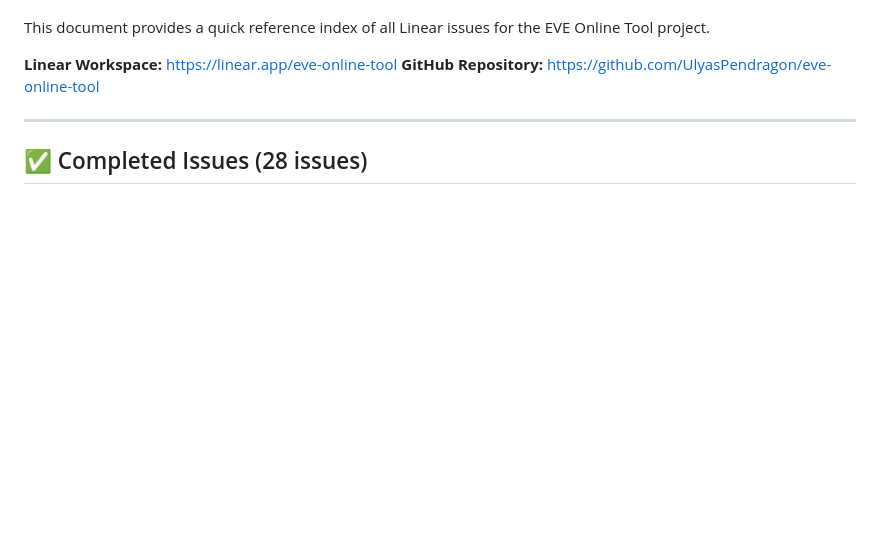
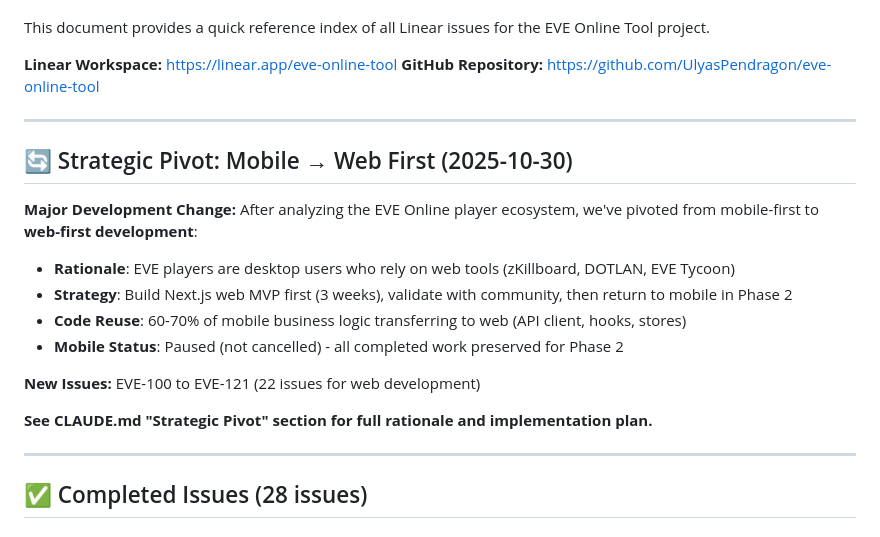
Before and after one commit to UlyasPendragon/eve-online-tool, a Markdown page: LINEAR_ISSUES.md, the part around one of its changes. Rendered like a GitHub page; blank space fills up the shorter version.

```diff
--- a/LINEAR_ISSUES.md
+++ b/LINEAR_ISSUES.md
@@ -7,6 +7,22 @@ This document provides a quick reference index of all Linear issues for the EVE
 
 **Linear Workspace:** https://linear.app/eve-online-tool
 **GitHub Repository:** https://github.com/UlyasPendragon/eve-online-tool
+
+---
+
+## 🔄 Strategic Pivot: Mobile → Web First (2025-10-30)
+
+**Major Development Change:**
+After analyzing the EVE Online player ecosystem, we've pivoted from mobile-first to **web-first development**:
+
+- **Rationale**: EVE players are desktop users who rely on web tools (zKillboard, DOTLAN, EVE Tycoon)
+- **Strategy**: Build Next.js web MVP first (3 weeks), validate with community, then return to mobile in Phase 2
+- **Code Reuse**: 60-70% of mobile business logic transferring to web (API client, hooks, stores)
+- **Mobile Status**: Paused (not cancelled) - all completed work preserved for Phase 2
+
+**New Issues:** EVE-100 to EVE-121 (22 issues for web development)
+
+**See CLAUDE.md "Strategic Pivot" section for full rationale and implementation plan.**
 
 ---
 
```
Also changed, not shown: other parts of LINEAR_ISSUES.md (+1 -1 lines), CLAUDE.md (+107 -14 lines).
